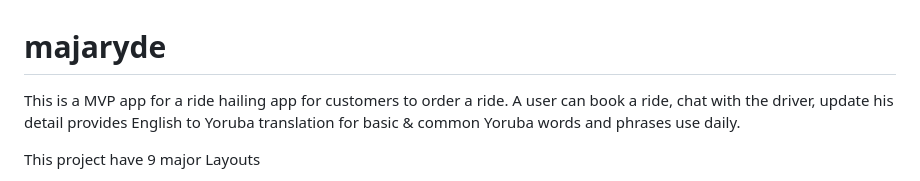
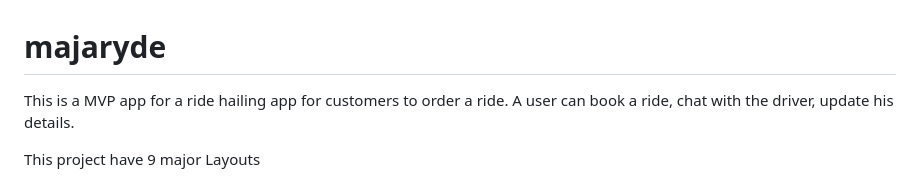
Before and after one commit to tbanj/majaryde, a Markdown page: README.md, the part around one of its changes. Drawn GitHub-style.

```diff
--- a/README.md
+++ b/README.md
@@ -1,6 +1,6 @@
 # majaryde
 
-This is a MVP app for a ride hailing app for customers to order a ride. A user can book a ride, chat with the driver, update his detail provides English to Yoruba translation for basic & common Yoruba words and phrases use daily.
+This is a MVP app for a ride hailing app for customers to order a ride. A user can book a ride, chat with the driver, update his details.
 
 This project have 9 major Layouts
 
```
Also changed, not shown: other parts of README.md (+2 -3 lines).
